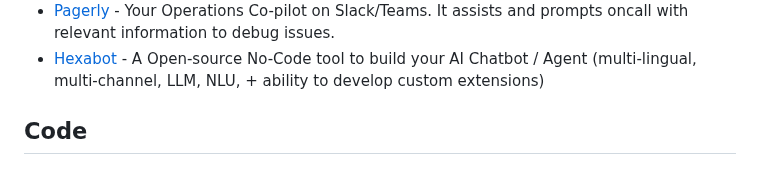
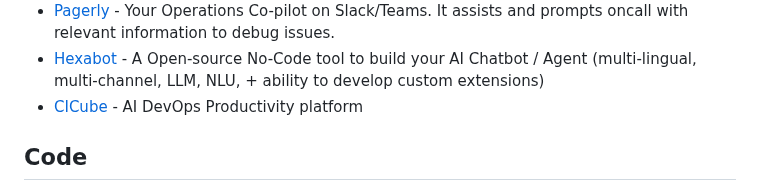
Before and after one commit to mahseema/awesome-ai-tools, a Markdown page: README.md, the part around the change. GitHub-like rendering.

```diff
--- a/README.md
+++ b/README.md
@@ -205,6 +205,7 @@ We publish regular updates of this repo in the [Altern Newsletter](http://newsle
 - [CodeRabbit](https://coderabbit.ai/) - An AI-powered code review tool that helps developers improve code quality and productivity.
 - [Pagerly](https://www.pagerly.io) - Your Operations Co-pilot on Slack/Teams. It assists and prompts oncall with relevant information to debug issues.
 - [Hexabot](https://hexabot.ai) - A Open-source No-Code tool to build your AI Chatbot / Agent (multi-lingual, multi-channel, LLM, NLU, + ability to develop custom extensions)
+- [CICube](https://cicube.io/) - AI DevOps Productivity platform
 
 
 ## Code
```
